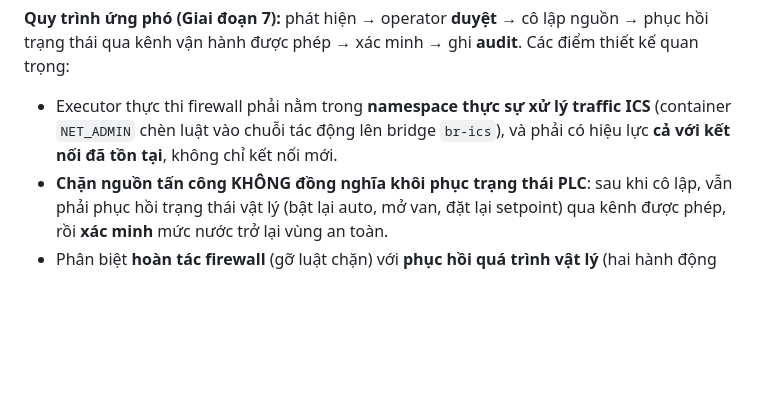
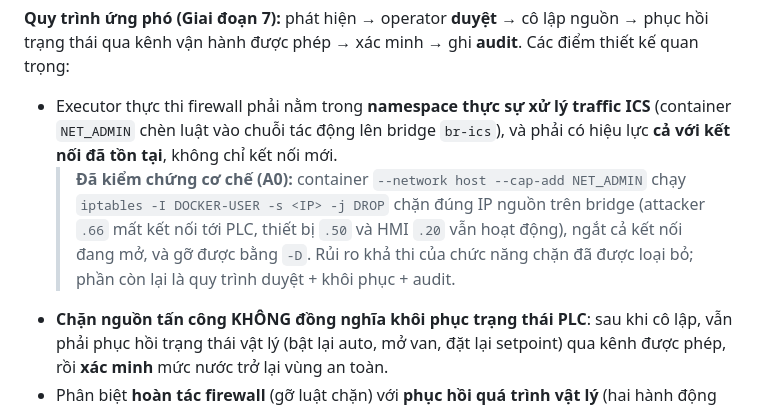
Before and after one commit to leext2k5/project3, a Markdown page: docs/BaoCao.md, the part around the change. Rendered like a GitHub page; blank space fills up the shorter version.

Commit message:
A0: kiểm chứng cơ chế chặn IP bằng iptables trên bridge ICS
- Xác minh iptables -I DOCKER-USER -s <IP> -j DROP chặn đúng IP nguồn trên
  br-ics, có hiệu lực cả kết nối đang mở, gỡ được; thiết bị khác và HMI không
  bị ảnh hưởng. Loại bỏ rủi ro khả thi cho chức năng ứng phó (Giai đoạn 7).
- Cập nhật docs/BaoCao.md mục 4.8 (ghi chú đã kiểm chứng).

Co-Authored-By: Claude Opus 4.8 <noreply@anthropic.com>

```diff
--- a/docs/BaoCao.md
+++ b/docs/BaoCao.md
@@ -751,6 +751,11 @@ Phần này mô tả thiết kế và *hợp đồng dữ liệu* cho các chứ
 - Executor thực thi firewall phải nằm trong **namespace thực sự xử lý traffic ICS**
   (container `NET_ADMIN` chèn luật vào chuỗi tác động lên bridge `br-ics`), và phải
   có hiệu lực **cả với kết nối đã tồn tại**, không chỉ kết nối mới.
+  > **Đã kiểm chứng cơ chế (A0):** container `--network host --cap-add NET_ADMIN`
+  > chạy `iptables -I DOCKER-USER -s <IP> -j DROP` chặn đúng IP nguồn trên bridge
+  > (attacker `.66` mất kết nối tới PLC, thiết bị `.50` và HMI `.20` vẫn hoạt động),
+  > ngắt cả kết nối đang mở, và gỡ được bằng `-D`. Rủi ro khả thi của chức năng
+  > chặn đã được loại bỏ; phần còn lại là quy trình duyệt + khôi phục + audit.
 - **Chặn nguồn tấn công KHÔNG đồng nghĩa khôi phục trạng thái PLC**: sau khi cô
   lập, vẫn phải phục hồi trạng thái vật lý (bật lại auto, mở van, đặt lại setpoint)
   qua kênh được phép, rồi **xác minh** mức nước trở lại vùng an toàn.
```
